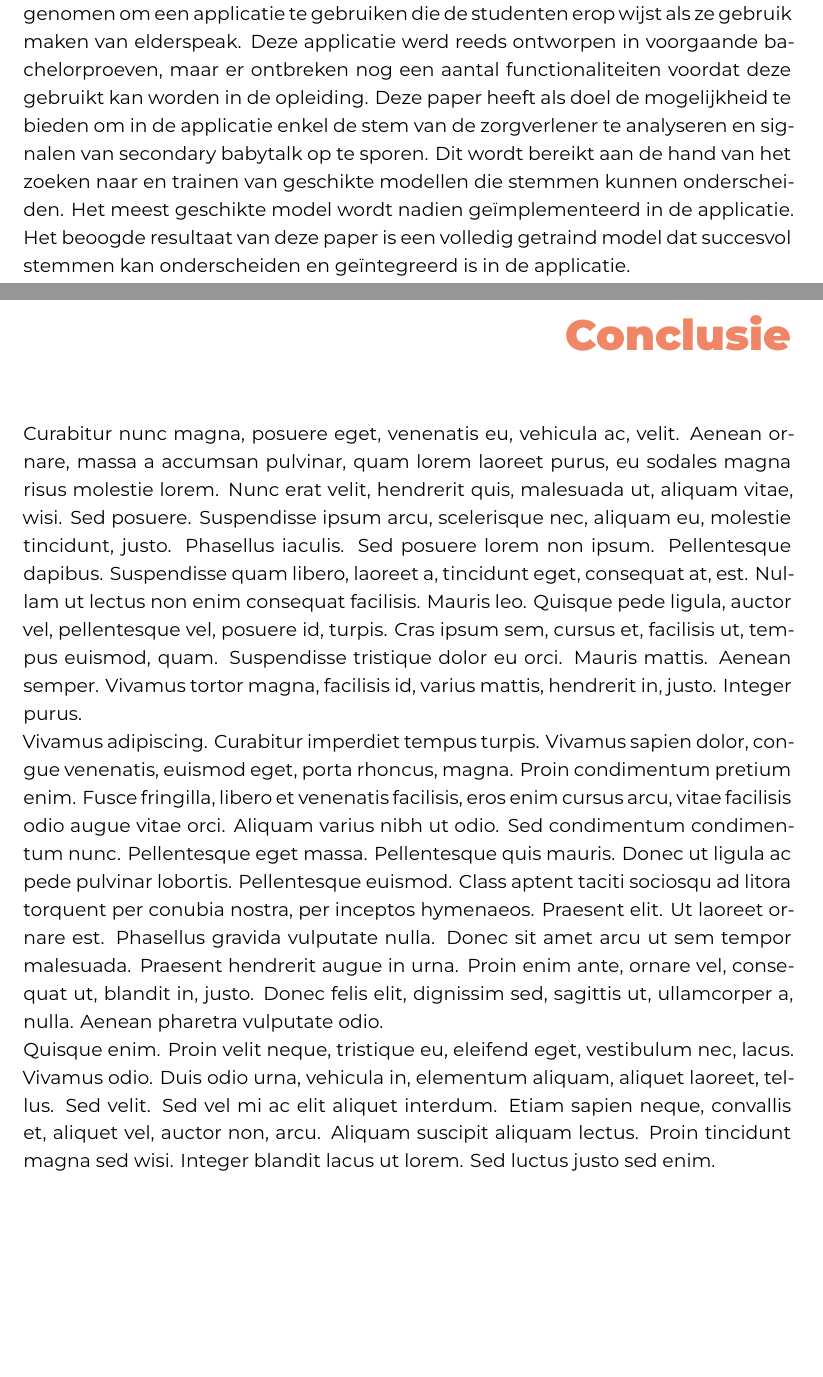
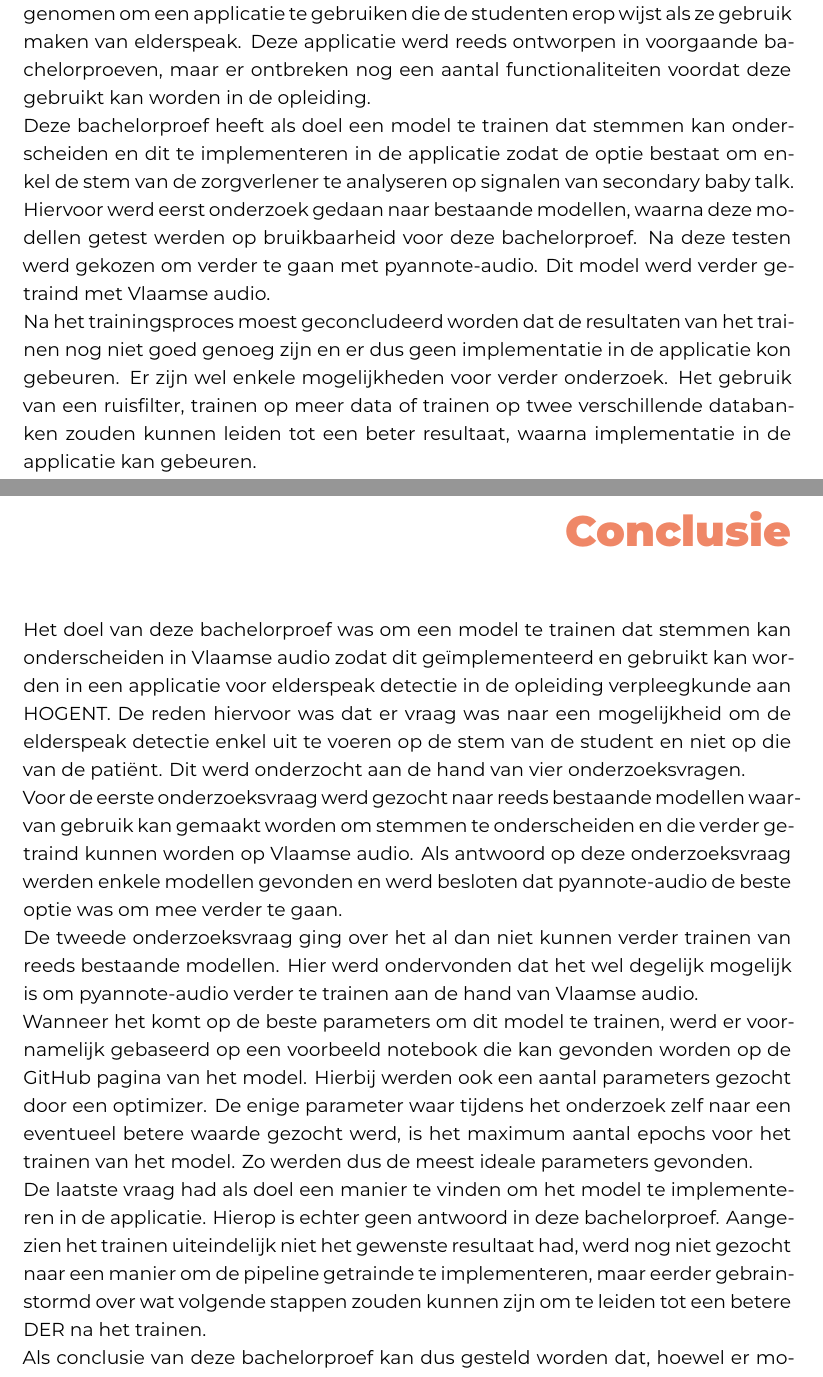
Before and after one commit to LisaVerhoeyen/latex-bachelorproef-verhoeyen-lisa, a LaTeX thesis (bachproef/VerhoeyenLisaBP.tex, which reads bachproef/conclusie.tex, bachproef/samenvatting.tex): two parts of pages 4 and 36 of 46, joined at a grey line, cut so that both start at the same text, the shorter picture padded with empty space. Compiled offline with XeLaTeX; a LaTeX package or settings file that is missing is left out.

Commit message:
conclusie geschreven en abstract bijgewerkt

```diff
--- a/bachproef/conclusie.tex
+++ b/bachproef/conclusie.tex
@@ -14,4 +14,14 @@
 % Heeft het onderzoek geleid tot nieuwe vragen die uitnodigen tot verder
 %onderzoek?
 
-\lipsum[76-80]
+Het doel van deze bachelorproef was om een model te trainen dat stemmen kan onderscheiden in Vlaamse audio zodat dit geïmplementeerd en gebruikt kan worden in een applicatie voor elderspeak detectie in de opleiding verpleegkunde aan HOGENT. De reden hiervoor was dat er vraag was naar een mogelijkheid om de elderspeak detectie enkel uit te voeren op de stem van de student en niet op die van de patiënt. Dit werd onderzocht aan de hand van vier onderzoeksvragen.
+
+Voor de eerste onderzoeksvraag werd gezocht naar reeds bestaande modellen waarvan gebruik kan gemaakt worden om stemmen te onderscheiden en die verder getraind kunnen worden op Vlaamse audio. Als antwoord op deze onderzoeksvraag werden enkele modellen gevonden en werd besloten dat pyannote-audio de beste optie was om mee verder te gaan.
+
+De tweede onderzoeksvraag ging over het al dan niet kunnen verder trainen van reeds bestaande modellen. Hier werd ondervonden dat het wel degelijk mogelijk is om pyannote-audio verder te trainen aan de hand van Vlaamse audio.
+
+Wanneer het komt op de beste parameters om dit model te trainen, werd er voornamelijk gebaseerd op een voorbeeld notebook die kan gevonden worden op de GitHub pagina van het model. Hierbij werden ook een aantal parameters gezocht door een optimizer. De enige parameter waar tijdens het onderzoek zelf naar een eventueel betere waarde gezocht werd, is het maximum aantal epochs voor het trainen van het model. Zo werden dus de meest ideale parameters gevonden.
+
+De laatste vraag had als doel een manier te vinden om het model te implementeren in de applicatie. Hierop is echter geen antwoord in deze bachelorproef. Aangezien het trainen uiteindelijk niet het gewenste resultaat had, werd nog niet gezocht naar een manier om de pipeline getrainde te implementeren, maar eerder gebrainstormd over wat volgende stappen zouden kunnen zijn om te leiden tot een betere DER na het trainen.
+
+Als conclusie van deze bachelorproef kan dus gesteld worden dat, hoewel er modellen gevonden werden die verder getraind kunnen worden, het doel van het onderzoek niet behaald werd. Er werden echter wel manieren bedacht hoe verder onderzoek kan leiden tot een beter resultaat dat wel in de applicatie voor elderspeak detectie kan geïmplementeerd worden. Deze opties voor verder onderzoek bestaan uit het toepassen van een ruisfilter op de audio bestanden, het trainen op significant meer data en het trainen op twee verschillende databanken.
--- a/bachproef/samenvatting.tex
+++ b/bachproef/samenvatting.tex
@@ -45,4 +45,8 @@
 
 \chapter*{\IfLanguageName{dutch}{Samenvatting}{Abstract}}
 
-Ondanks het feit dat de zorgsector de dag van vandaag vooral op persoonsgerichte zorgverlening focust, ervaren oudere patiënten vaak dat de communicatie te betuttelend is. Dit fenomeen staat bekend als elderspeak of secondary babytalk. Om dit tegen te gaan is er vanuit de opleiding verpleegkunde aan HOGENT het initiatief genomen om een applicatie te gebruiken die de studenten erop wijst als ze gebruik maken van elderspeak. Deze applicatie werd reeds ontworpen in voorgaande bachelorproeven, maar er ontbreken nog een aantal functionaliteiten voordat deze gebruikt kan worden in de opleiding. Deze paper heeft als doel de mogelijkheid te bieden om in de applicatie enkel de stem van de zorgverlener te analyseren en signalen van secondary babytalk op te sporen. Dit wordt bereikt aan de hand van het zoeken naar en trainen van geschikte modellen die stemmen kunnen onderscheiden. Het meest geschikte model wordt nadien geïmplementeerd in de applicatie. Het beoogde resultaat van deze paper is een volledig getraind model dat succesvol stemmen kan onderscheiden en geïntegreerd is in de applicatie.
+Ondanks het feit dat de zorgsector de dag van vandaag vooral op persoonsgerichte zorgverlening focust, ervaren oudere patiënten vaak dat de communicatie te betuttelend is. Dit fenomeen staat bekend als elderspeak of secondary babytalk. Om dit tegen te gaan is er vanuit de opleiding verpleegkunde aan HOGENT het initiatief genomen om een applicatie te gebruiken die de studenten erop wijst als ze gebruik maken van elderspeak. Deze applicatie werd reeds ontworpen in voorgaande bachelorproeven, maar er ontbreken nog een aantal functionaliteiten voordat deze gebruikt kan worden in de opleiding.
+
+Deze bachelorproef heeft als doel een model te trainen dat stemmen kan onderscheiden en dit te implementeren in de applicatie zodat de optie bestaat om enkel de stem van de zorgverlener te analyseren op signalen van secondary baby talk. Hiervoor werd eerst onderzoek gedaan naar bestaande modellen, waarna deze modellen getest werden op bruikbaarheid voor deze bachelorproef. Na deze testen werd gekozen om verder te gaan met pyannote-audio. Dit model werd verder getraind met Vlaamse audio.
+
+Na het trainingsproces moest geconcludeerd worden dat de resultaten van het trainen nog niet goed genoeg zijn en er dus geen implementatie in de applicatie kon gebeuren. Er zijn wel enkele mogelijkheden voor verder onderzoek. Het gebruik van een ruisfilter, trainen op meer data of trainen op twee verschillende databanken zouden kunnen leiden tot een beter resultaat, waarna implementatie in de applicatie kan gebeuren.
```
Also changed, not shown: bachproef/voorwoord.tex (+0 -2 lines).
